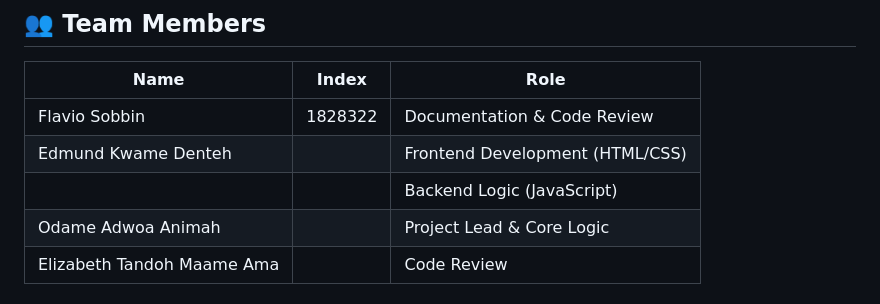
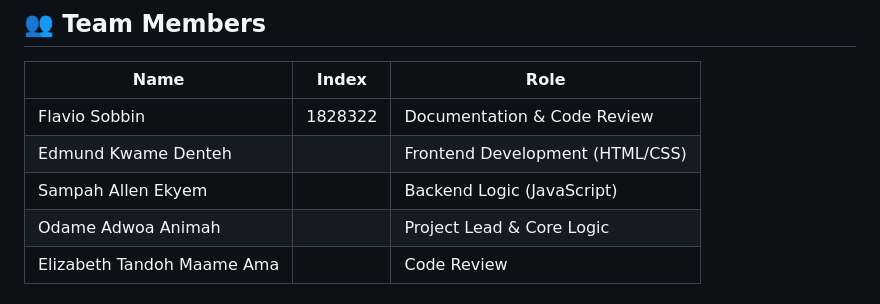
Before and after one commit to MrRyt247/Contact-Manager-App, a Markdown page: README.md, the part around the change. Rendered like a GitHub page.

```diff
--- a/README.md
+++ b/README.md
@@ -158,7 +158,7 @@ contact-manager-web/
 | -------------------------- | ------- | ------------------------------- |
 | Flavio Sobbin              | 1828322 | Documentation & Code Review     |
 | Edmund Kwame Denteh        |         | Frontend Development (HTML/CSS) |
-|                            |         | Backend Logic (JavaScript)      |
+|   Sampah Allen Ekyem                       |         | Backend Logic (JavaScript)      |
 | Odame Adwoa Animah         |         | Project Lead & Core Logic       |
 | Elizabeth Tandoh Maame Ama |         | Code Review                     |
 
```
